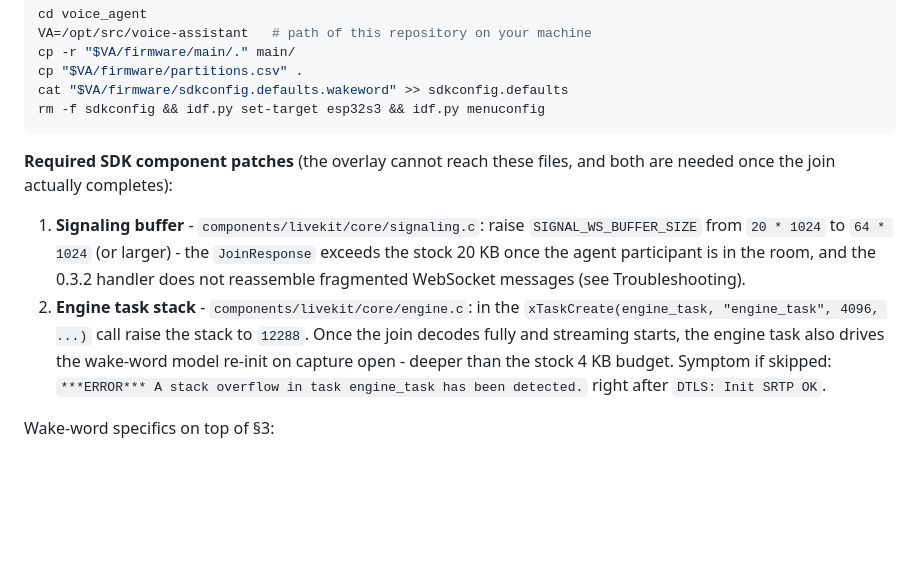
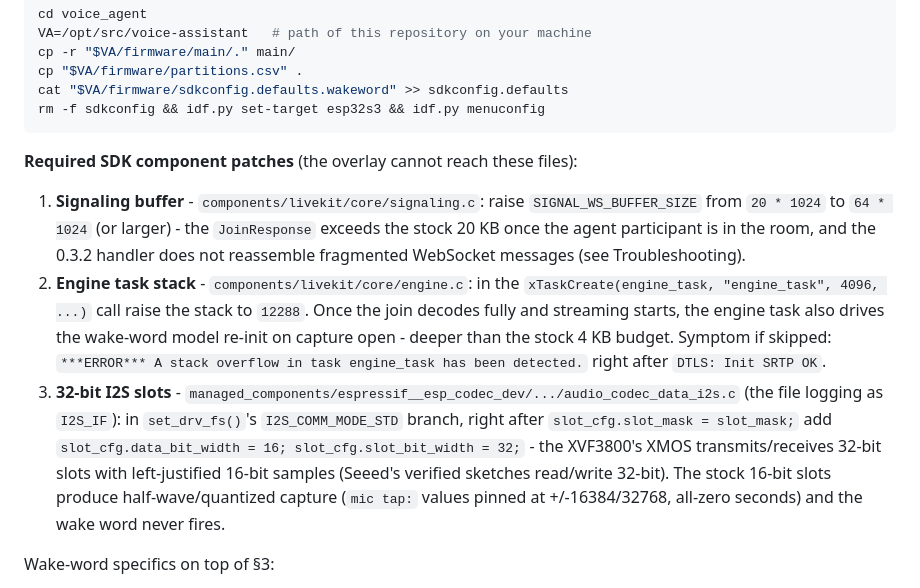
Before and after one commit to TheBToby/voice-assistant, a Markdown page: docs/esp32-xvf3800.md, the part around the change. Rendered like a GitHub page; blank space fills up the shorter version.

Commit message:
docs: 32-bit I2S slot patch for the XVF3800 capture path

````diff
--- a/docs/esp32-xvf3800.md
+++ b/docs/esp32-xvf3800.md
@@ -245,8 +245,7 @@ cat "$VA/firmware/sdkconfig.defaults.wakeword" >> sdkconfig.defaults
 rm -f sdkconfig && idf.py set-target esp32s3 && idf.py menuconfig
 ```
 
-**Required SDK component patches** (the overlay cannot reach these files, and
-both are needed once the join actually completes):
+**Required SDK component patches** (the overlay cannot reach these files):
 
 1. **Signaling buffer** - `components/livekit/core/signaling.c`: raise
    `SIGNAL_WS_BUFFER_SIZE` from `20 * 1024` to `64 * 1024` (or larger) - the
@@ -260,6 +259,14 @@ both are needed once the join actually completes):
    the stock 4 KB budget. Symptom if skipped:
    `***ERROR*** A stack overflow in task engine_task has been detected.`
    right after `DTLS: Init SRTP OK`.
+3. **32-bit I2S slots** - `managed_components/espressif__esp_codec_dev/.../audio_codec_data_i2s.c`
+   (the file logging as `I2S_IF`): in `set_drv_fs()`'s `I2S_COMM_MODE_STD`
+   branch, right after `slot_cfg.slot_mask = slot_mask;` add
+   `slot_cfg.data_bit_width = 16; slot_cfg.slot_bit_width = 32;` - the
+   XVF3800's XMOS transmits/receives 32-bit slots with left-justified 16-bit
+   samples (Seeed's verified sketches read/write 32-bit). The stock 16-bit
+   slots produce half-wave/quantized capture (`mic tap:` values pinned at
+   +/-16384/32768, all-zero seconds) and the wake word never fires.
 
 Wake-word specifics on top of §3:
 
````
